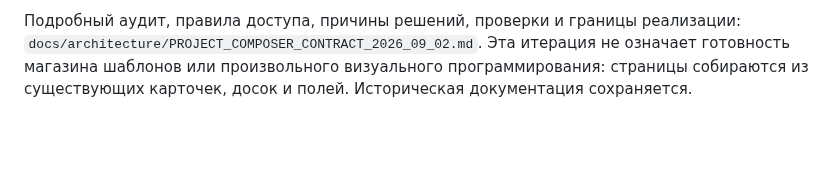
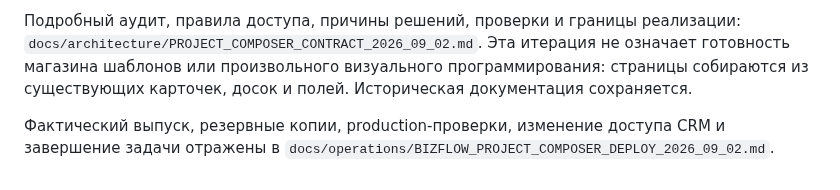
Before and after one commit to artkozk/Tessavia, a Markdown page: README.md, the part around the change. Drawn GitHub-style; blank space fills up the shorter version.

Commit message:
Document project composer deployment and production verification

```diff
--- a/README.md
+++ b/README.md
@@ -478,3 +478,5 @@ Gemini теперь настроен как Google Vertex AI Express Mode с м
 Шаблоны содержимого теперь изолированы по проектам. У каждого блока есть явные действия скрытия, переименования и порядка, а заполненные скрытые блоки остаются доступны в карточке. Настройки входят в JSON-экспорт версии 12. Исправлены закрытие переключателя проектов и адаптивная форма этапов доски. Партнёр основной команды исключён только из доступа CRM, его аккаунт и основной проект сохранены.
 
 Подробный аудит, правила доступа, причины решений, проверки и границы реализации: `docs/architecture/PROJECT_COMPOSER_CONTRACT_2026_09_02.md`. Эта итерация не означает готовность магазина шаблонов или произвольного визуального программирования: страницы собираются из существующих карточек, досок и полей. Историческая документация сохраняется.
+
+Фактический выпуск, резервные копии, production-проверки, изменение доступа CRM и завершение задачи отражены в `docs/operations/BIZFLOW_PROJECT_COMPOSER_DEPLOY_2026_09_02.md`.
```
Also changed, not shown: docs/operations/BIZFLOW_PROJECT_COMPOSER_DEPLOY_2026_09_02.md (added, +71 -0 lines).
